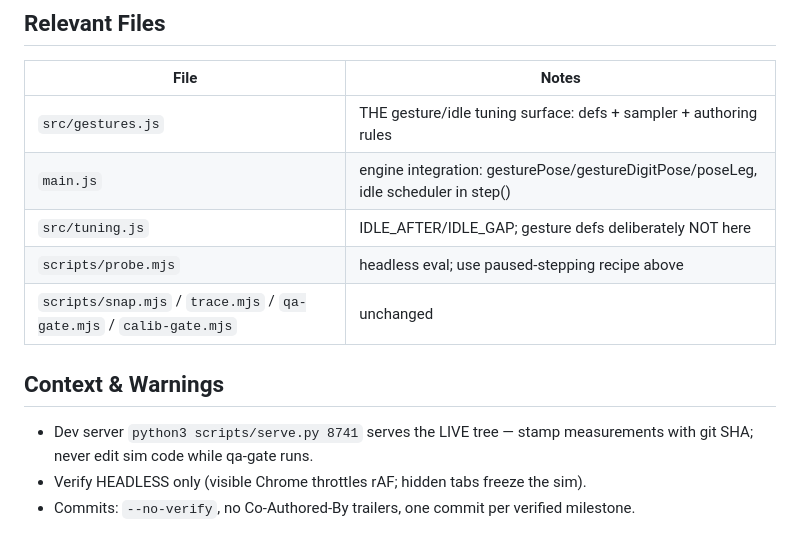
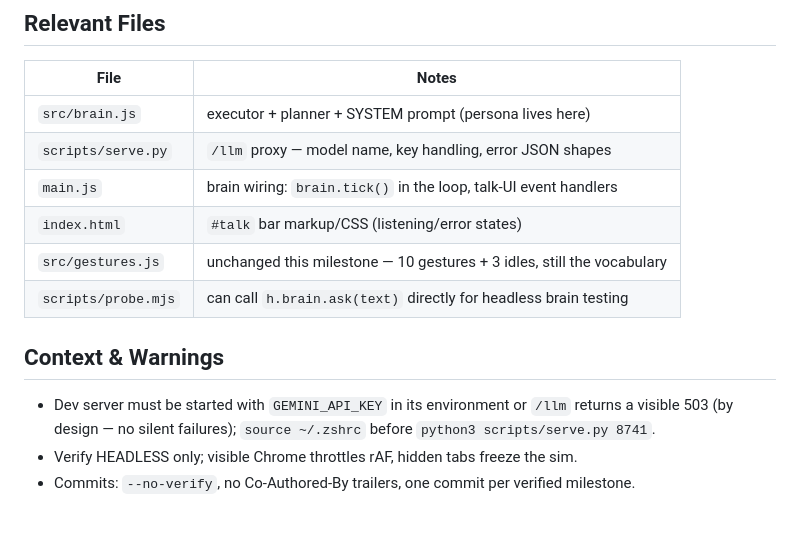
Before and after one commit to FlaccidNoise/hand-walker, a Markdown page: HANDOFF.md, the part around one of its changes. Rendered like a GitHub page.

Commit message:
handoff: Phase A brain session complete; model-choice + verification notes

```diff
--- a/HANDOFF.md
+++ b/HANDOFF.md
@@ -66,14 +68,16 @@ was not user-judged), then §9 Phase A brain (STT → LLM intent → `__hand` ca
 ## Relevant Files
 | File | Notes |
 |------|-------|
-| `src/gestures.js` | THE gesture/idle tuning surface: defs + sampler + authoring rules |
-| `main.js` | engine integration: gesturePose/gestureDigitPose/poseLeg, idle scheduler in step() |
-| `src/tuning.js` | IDLE_AFTER/IDLE_GAP; gesture defs deliberately NOT here |
-| `scripts/probe.mjs` | headless eval; use paused-stepping recipe above |
-| `scripts/snap.mjs` / `trace.mjs` / `qa-gate.mjs` / `calib-gate.mjs` | unchanged |
+| `src/brain.js` | executor + planner + SYSTEM prompt (persona lives here) |
+| `scripts/serve.py` | `/llm` proxy — model name, key handling, error JSON shapes |
+| `main.js` | brain wiring: `brain.tick()` in the loop, talk-UI event handlers |
+| `index.html` | `#talk` bar markup/CSS (listening/error states) |
+| `src/gestures.js` | unchanged this milestone — 10 gestures + 3 idles, still the vocabulary |
+| `scripts/probe.mjs` | can call `h.brain.ask(text)` directly for headless brain testing |
 
 ## Context & Warnings
-- Dev server `python3 scripts/serve.py 8741` serves the LIVE tree — stamp measurements
-  with git SHA; never edit sim code while qa-gate runs.
-- Verify HEADLESS only (visible Chrome throttles rAF; hidden tabs freeze the sim).
+- Dev server must be started with `GEMINI_API_KEY` in its environment or `/llm`
+  returns a visible 503 (by design — no silent failures); `source ~/.zshrc` before
+  `python3 scripts/serve.py 8741`.
+- Verify HEADLESS only; visible Chrome throttles rAF, hidden tabs freeze the sim.
 - Commits: `--no-verify`, no Co-Authored-By trailers, one commit per verified milestone.
```
Also changed, not shown: other parts of HANDOFF.md (+55 -53 lines).
